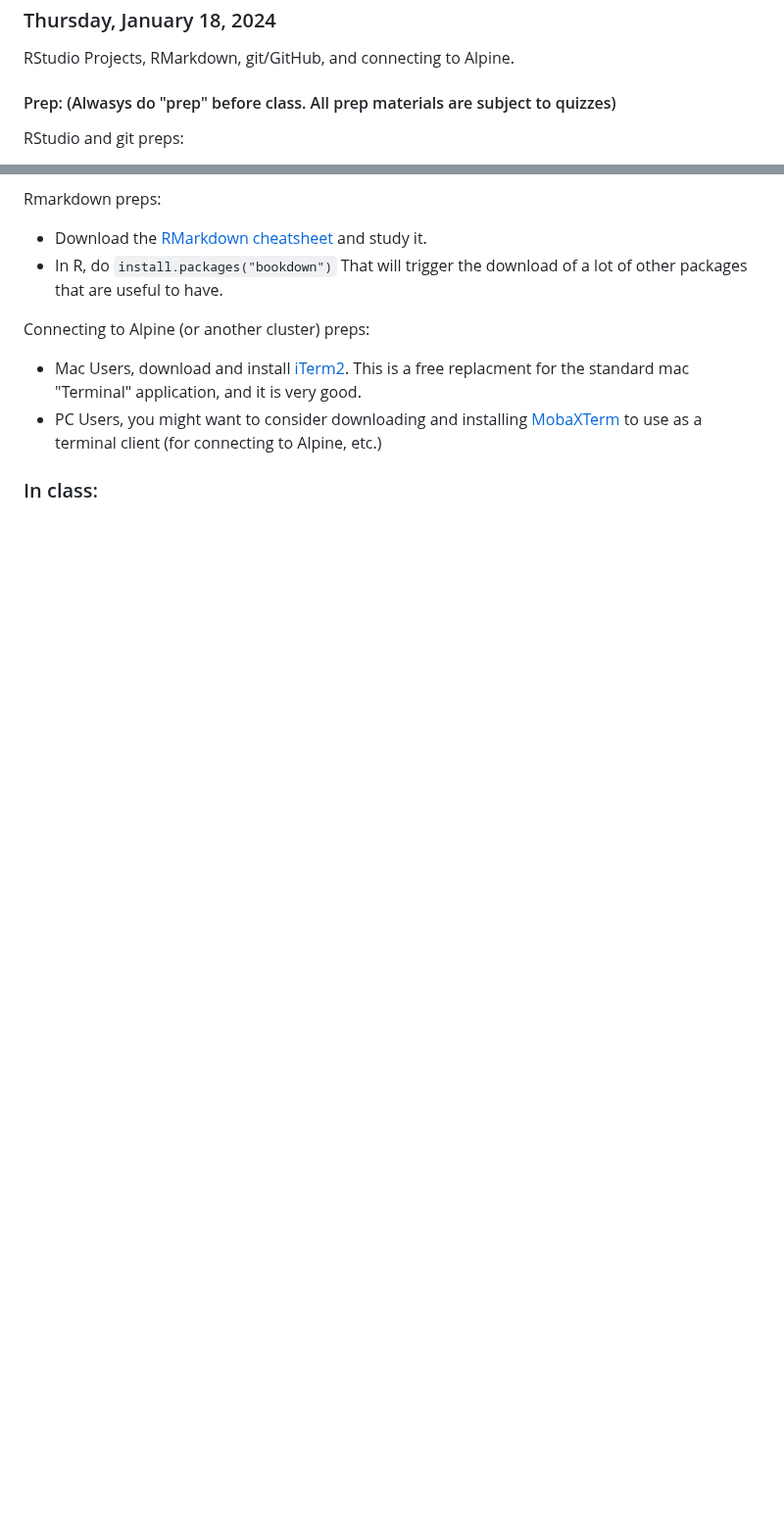
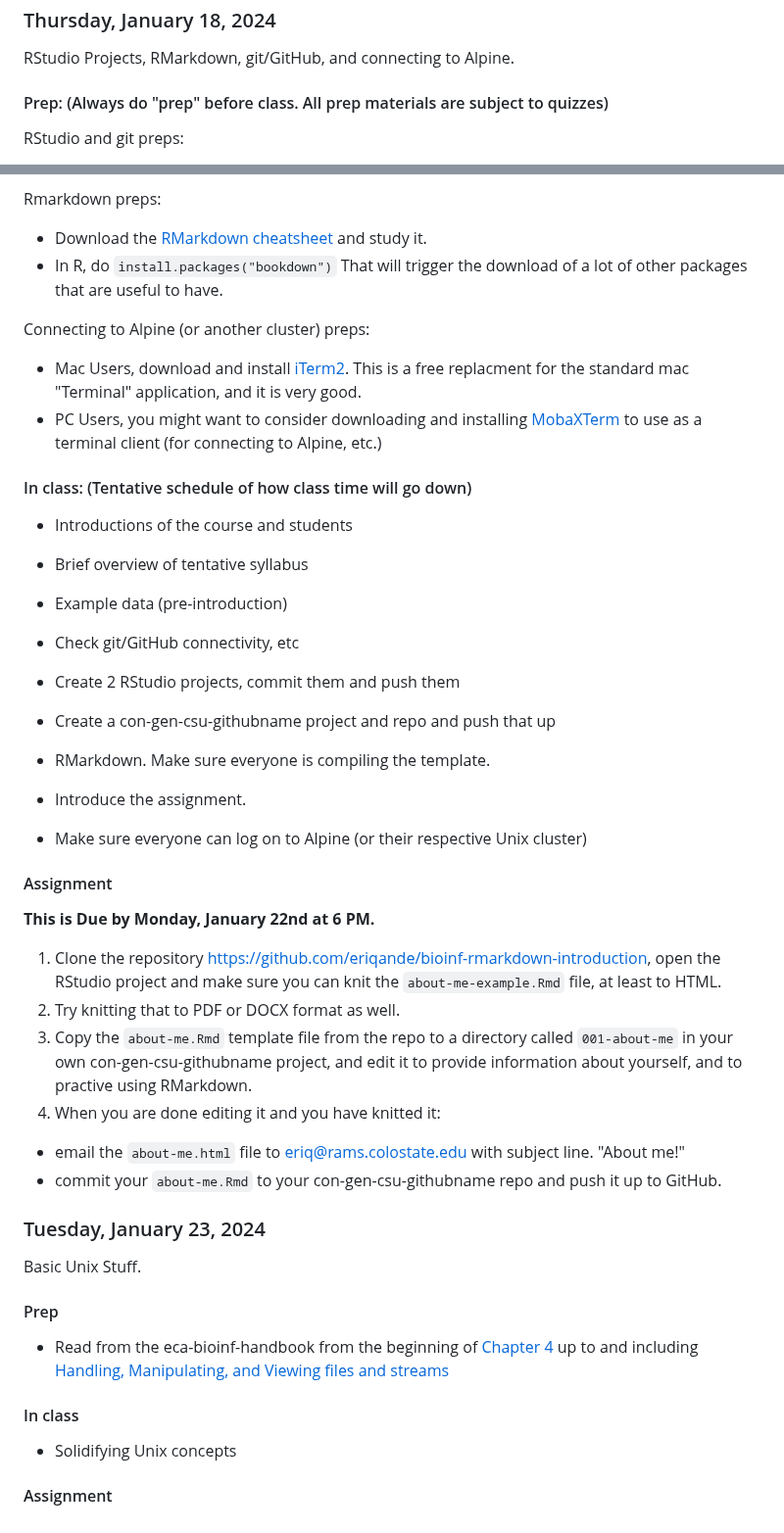
Before and after one commit to eriqande/con-gen-csu, a Markdown page: README.md, 2 parts joined by grey strips. Shown at 98% size. GitHub-like rendering; blank space fills up the shorter version.

Commit message:
Update syllabus

```diff
--- a/README.md
+++ b/README.md
@@ -130,7 +130,7 @@ a little more self-guided prep to do for the next class.
 
 RStudio Projects, RMarkdown, git/GitHub, and connecting to Alpine.
 
-#### Prep: (Alwasys do "prep" before class. All prep materials are subject to quizzes)
+#### Prep: (Always do "prep" before class. All prep materials are subject to quizzes)
 
 RStudio and git preps:
 
@@ -160,4 +160,52 @@ Connecting to Alpine (or another cluster) preps:
   client (for connecting to Alpine, etc.)
 
 
-### In class:
+#### In class: (Tentative schedule of how class time will go down)
+
+- Introductions of the course and students
+- Brief overview of tentative syllabus
+- Example data (pre-introduction)
+
+
+- Check git/GitHub connectivity, etc
+- Create 2 RStudio projects, commit them and push them
+- Create a con-gen-csu-githubname project and repo and push that up
+
+
+- RMarkdown. Make sure everyone is compiling the
+  template.
+- Introduce the assignment.
+
+
+- Make sure everyone can log on to Alpine (or their respective Unix cluster)
+
+#### Assignment
+
+**This is Due by Monday, January 22nd at 6 PM.**
+
+1. Clone the repository [https://github.com/eriqande/bioinf-rmarkdown-introduction](https://github.com/eriqande/bioinf-rmarkdown-introduction), open the RStudio project and make sure you can knit the `about-me-example.Rmd` file, at least to HTML.
+2. Try knitting that to PDF or DOCX format as well.
+3. Copy the `about-me.Rmd` template file from the repo to a directory called `001-about-me` in your own
+  con-gen-csu-githubname project, and edit it to provide information about yourself, and
+  to practive using RMarkdown.
+4. When you are done editing it and you have knitted it:
+  - email the `about-me.html` file to [eriq@rams.colostate.edu](eriq@rams.colostate.edu) with subject line. "About me!"
+  - commit your `about-me.Rmd` to your con-gen-csu-githubname repo and push it up to GitHub.
+
+
+
+
+### Tuesday, January 23, 2024
+
+Basic Unix Stuff.
+
+#### Prep
+
+- Read from the eca-bioinf-handbook from the beginning of [Chapter 4](https://eriqande.github.io/eca-bioinf-handbook/essential-unixlinux-terminal-knowledge.html#essential-unixlinux-terminal-knowledge)
+up to and including [Handling, Manipulating, and Viewing files and streams](https://eriqande.github.io/eca-bioinf-handbook/essential-unixlinux-terminal-knowledge.html#handling-manipulating-and-viewing-files-and-streams)
+
+#### In class
+
+- Solidifying Unix concepts
+
+#### Assignment
```
